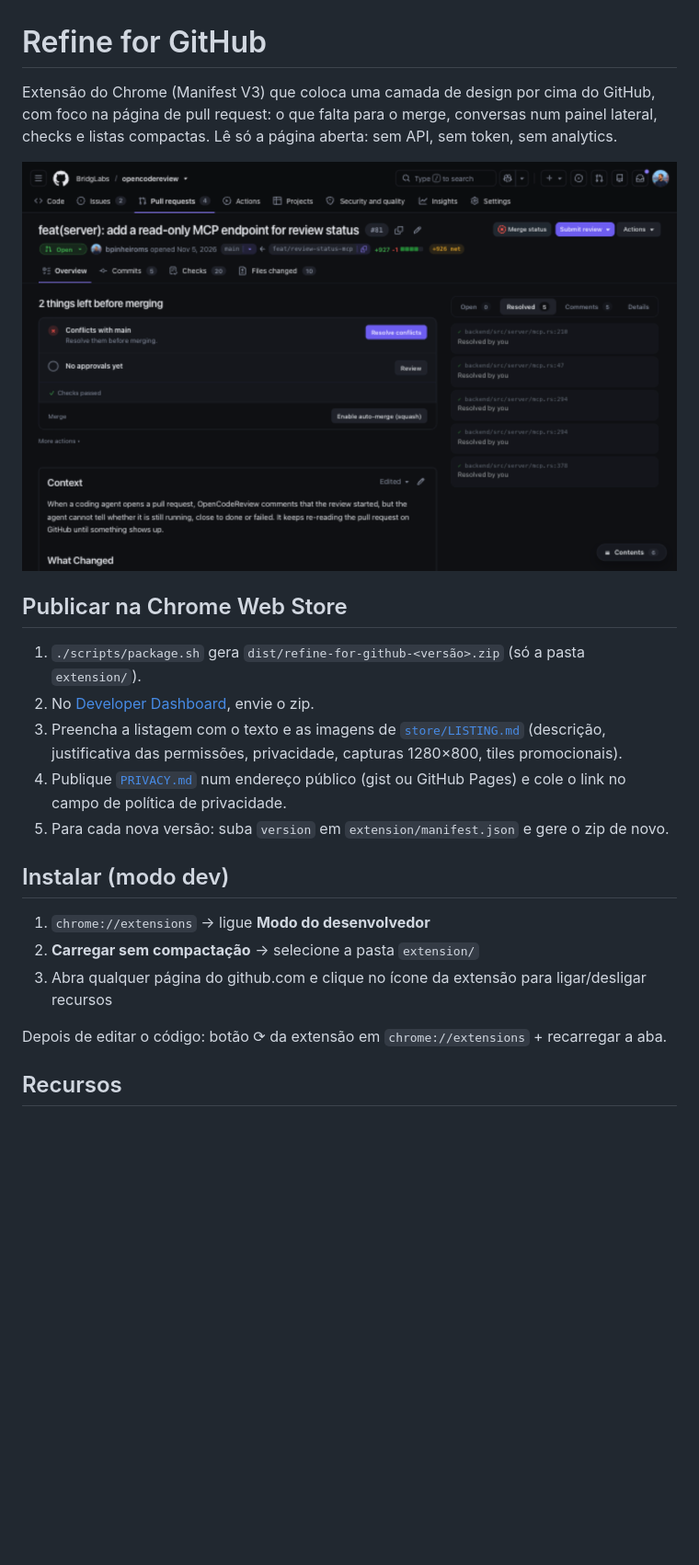
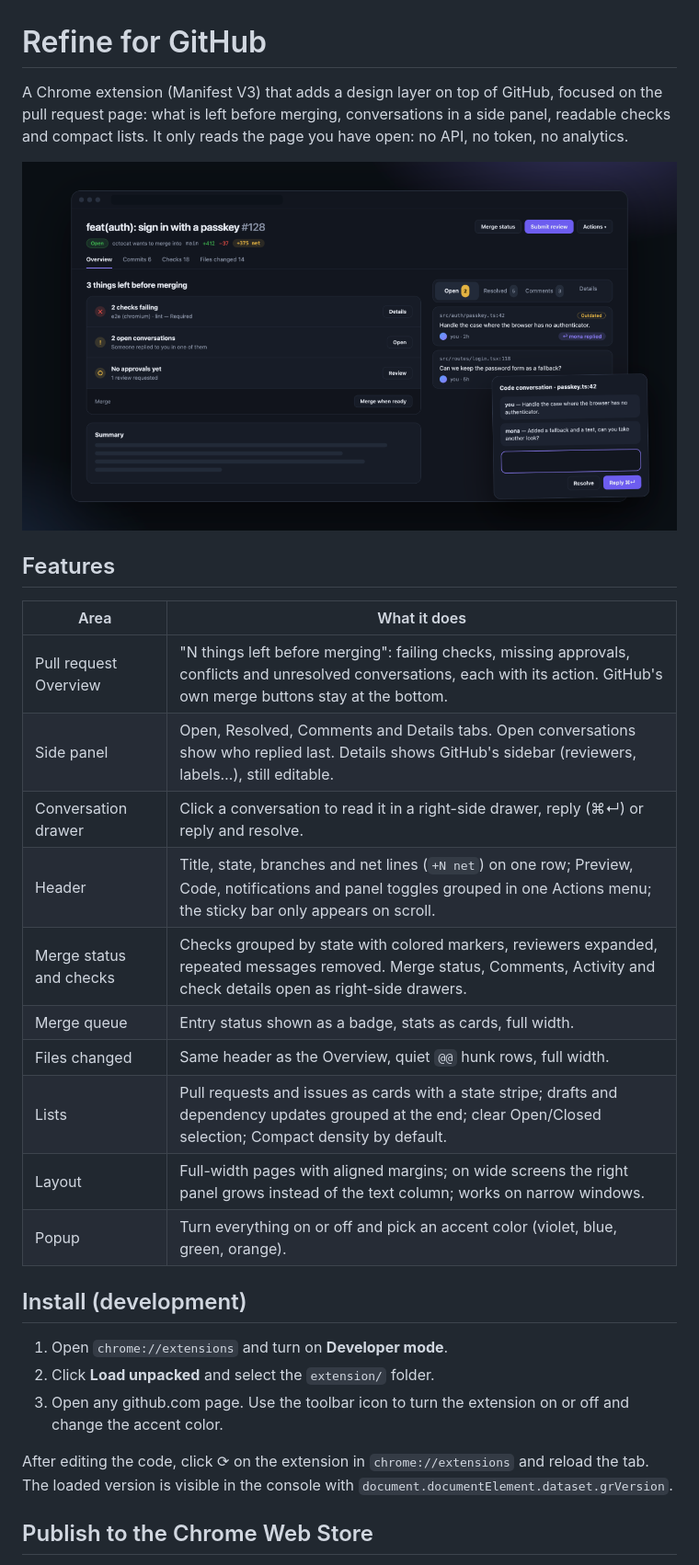
Before and after one commit to bpinheiroms/refine-for-github, a Markdown page: README.md, the part around one of its changes. Shown at 92% size. Rendered like a GitHub page; pictures changed too: store/illustration.png (added); blank space fills up the shorter version.

```diff
--- a/README.md
+++ b/README.md
@@ -1,24 +1,31 @@
 # Refine for GitHub
 
-Extensão do Chrome (Manifest V3) que coloca uma camada de design por cima do GitHub, com foco na página de pull request: o que falta para o merge, conversas num painel lateral, checks e listas compactas. Lê só a página aberta: sem API, sem token, sem analytics.
+A Chrome extension (Manifest V3) that adds a design layer on top of GitHub, focused on the pull request page: what is left before merging, conversations in a side panel, readable checks and compact lists. It only reads the page you have open: no API, no token, no analytics.
 
-![Overview](store/screenshots/1-overview.png)
+![Refine for GitHub](store/illustration.png)
 
-## Publicar na Chrome Web Store
+## Features
 
-1. `./scripts/package.sh` gera `dist/refine-for-github-<versão>.zip` (só a pasta `extension/`).
-2. No [Developer Dashboard](https://chrome.google.com/webstore/devconsole), envie o zip.
-3. Preencha a listagem com o texto e as imagens de [`store/LISTING.md`](store/LISTING.md) (descrição, justificativa das permissões, privacidade, capturas 1280×800, tiles promocionais).
-4. Publique [`PRIVACY.md`](PRIVACY.md) num endereço público (gist ou GitHub Pages) e cole o link no campo de política de privacidade.
-5. Para cada nova versão: suba `version` em `extension/manifest.json` e gere o zip de novo.
+| Area | What it does |
+| --- | --- |
+| Pull request Overview | "N things left before merging": failing checks, missing approvals, conflicts and unresolved conversations, each with its action. GitHub's own merge buttons stay at the bottom. |
+| Side panel | Open, Resolved, Comments and Details tabs. Open conversations show who replied last. Details shows GitHub's sidebar (reviewers, labels…), still editable. |
+| Conversation drawer | Click a conversation to read it in a right-side drawer, reply (⌘↵) or reply and resolve. |
+| Header | Title, state, branches and net lines (`+N net`) on one row; Preview, Code, notifications and panel toggles grouped in one Actions menu; the sticky bar only appears on scroll. |
+| Merge status and checks | Checks grouped by state with colored markers, reviewers expanded, repeated messages removed. Merge status, Comments, Activity and check details open as right-side drawers. |
+| Merge queue | Entry status shown as a badge, stats as cards, full width. |
+| Files changed | Same header as the Overview, quiet `@@` hunk rows, full width. |
+| Lists | Pull requests and issues as cards with a state stripe; drafts and dependency updates grouped at the end; clear Open/Closed selection; Compact density by default. |
+| Layout | Full-width pages with aligned margins; on wide screens the right panel grows instead of the text column; works on narrow windows. |
+| Popup | Turn everything on or off and pick an accent color (violet, blue, green, orange). |
 
-## Instalar (modo dev)
+## Install (development)
 
-1. `chrome://extensions` → ligue **Modo do desenvolvedor**
-2. **Carregar sem compactação** → selecione a pasta `extension/`
-3. Abra qualquer página do github.com e clique no ícone da extensão para ligar/desligar recursos
+1. Open `chrome://extensions` and turn on **Developer mode**.
+2. Click **Load unpacked** and select the `extension/` folder.
+3. Open any github.com page. Use the toolbar icon to turn the extension on or off and change the accent color.
 
-Depois de editar o código: botão ⟳ da extensão em `chrome://extensions` + recarregar a aba.
+After editing the code, click ⟳ on the extension in `chrome://extensions` and reload the tab. The loaded version is visible in the console with `document.documentElement.dataset.grVersion`.
 
-## Recursos
+## Publish to the Chrome Web Store
 
```
Also changed, not shown: other parts of README.md (+29 -37 lines), 13 other files.
